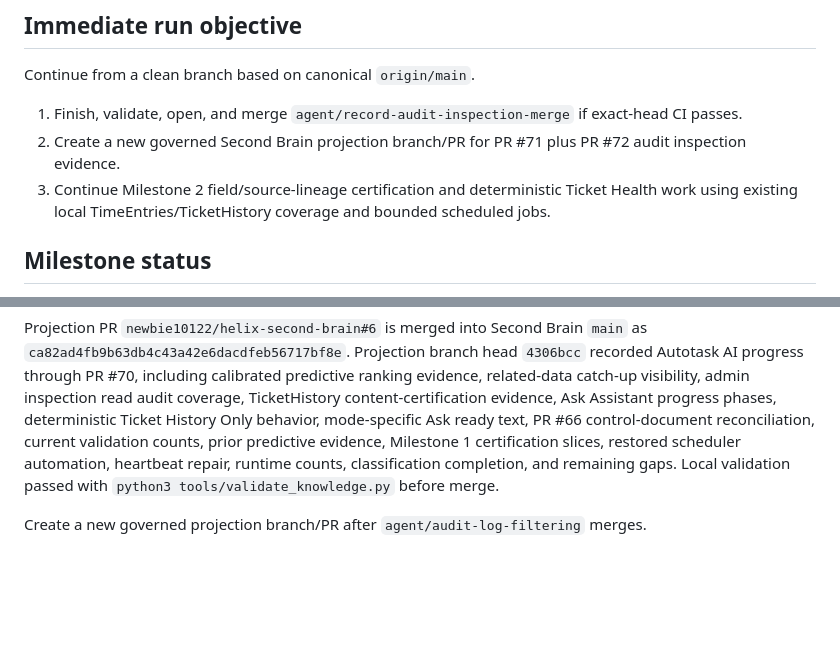
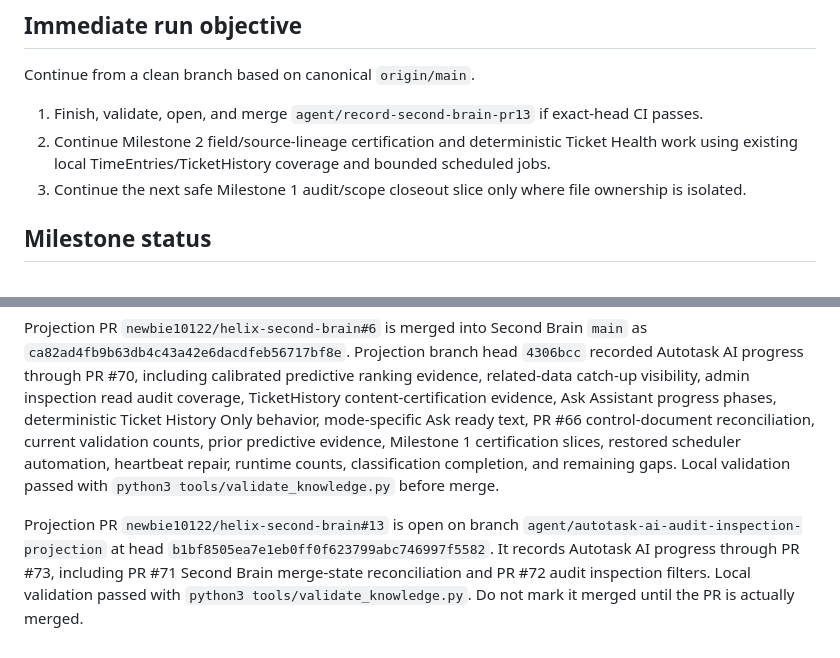
Before and after one commit to newbie10122/autotask-ai, a Markdown page: docs/codex_next_prompt.md, 2 parts joined by grey strips. Rendered like a GitHub page; blank space fills up the shorter version.

Commit message:
Record Second Brain PR13 projection
Record the open Second Brain PR #13 projection state for Autotask AI PR #71-#73 evidence.

```diff
--- a/docs/codex_next_prompt.md
+++ b/docs/codex_next_prompt.md
@@ -51,9 +51,9 @@ Use `docs/CODEX_HARNESS_PROMPT.md` as the governing harness prompt.
 
 Continue from a clean branch based on canonical `origin/main`.
 
-1. Finish, validate, open, and merge `agent/record-audit-inspection-merge` if exact-head CI passes.
-2. Create a new governed Second Brain projection branch/PR for PR #71 plus PR #72 audit inspection evidence.
-3. Continue Milestone 2 field/source-lineage certification and deterministic Ticket Health work using existing local TimeEntries/TicketHistory coverage and bounded scheduled jobs.
+1. Finish, validate, open, and merge `agent/record-second-brain-pr13` if exact-head CI passes.
+2. Continue Milestone 2 field/source-lineage certification and deterministic Ticket Health work using existing local TimeEntries/TicketHistory coverage and bounded scheduled jobs.
+3. Continue the next safe Milestone 1 audit/scope closeout slice only where file ownership is isolated.
 
 ## Milestone status
 
@@ -75,4 +75,4 @@ Continue from a clean branch based on canonical `origin/main`.
 
 Projection PR `newbie10122/helix-second-brain#6` is merged into Second Brain `main` as `ca82ad4fb9b63db4c43a42e6dacdfeb56717bf8e`. Projection branch head `4306bcc` recorded Autotask AI progress through PR #70, including calibrated predictive ranking evidence, related-data catch-up visibility, admin inspection read audit coverage, TicketHistory content-certification evidence, Ask Assistant progress phases, deterministic Ticket History Only behavior, mode-specific Ask ready text, PR #66 control-document reconciliation, current validation counts, prior predictive evidence, Milestone 1 certification slices, restored scheduler automation, heartbeat repair, runtime counts, classification completion, and remaining gaps. Local validation passed with `python3 tools/validate_knowledge.py` before merge.
 
-Create a new governed projection branch/PR after `agent/audit-log-filtering` merges.
+Projection PR `newbie10122/helix-second-brain#13` is open on branch `agent/autotask-ai-audit-inspection-projection` at head `b1bf8505ea7e1eb0ff0f623799abc746997f5582`. It records Autotask AI progress through PR #73, including PR #71 Second Brain merge-state reconciliation and PR #72 audit inspection filters. Local validation passed with `python3 tools/validate_knowledge.py`. Do not mark it merged until the PR is actually merged.
```
Also changed, not shown: docs/implementation_status.md (+4 -4 lines), docs/known_risks.md (+2 -2 lines).
